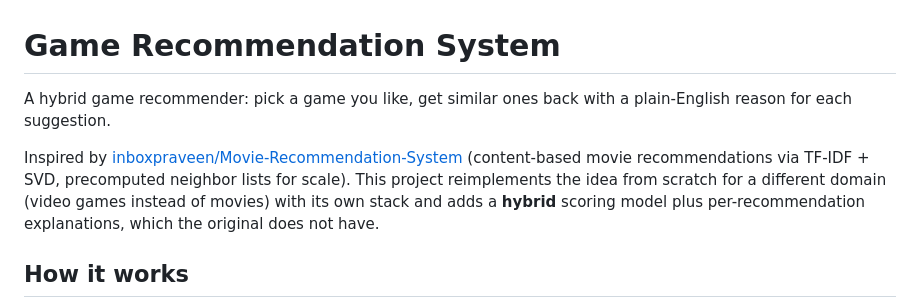
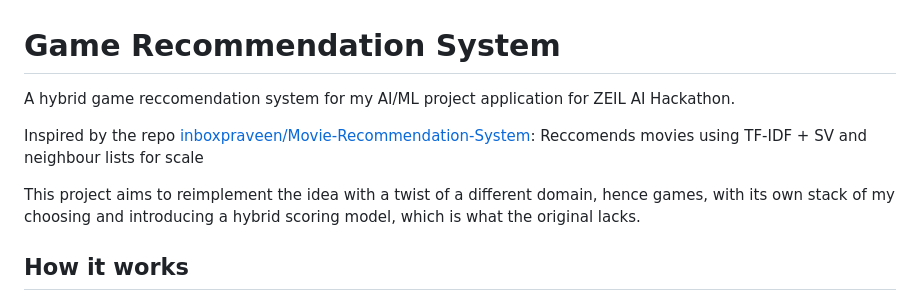
Before and after one commit to kbcoding13/ai-ml-games-reccomendation-system, a Markdown page: README.md, the part around the change. GitHub-like rendering.

```diff
--- a/README.md
+++ b/README.md
@@ -1,14 +1,12 @@
 # Game Recommendation System
 
-A hybrid game recommender: pick a game you like, get similar ones back with a
-plain-English reason for each suggestion.
+A hybrid game reccomendation system for my AI/ML project application for ZEIL AI Hackathon.
 
-Inspired by [inboxpraveen/Movie-Recommendation-System](https://github.com/inboxpraveen/Movie-Recommendation-System)
-(content-based movie recommendations via TF-IDF + SVD, precomputed neighbor
-lists for scale). This project reimplements the idea from scratch for a
-different domain (video games instead of movies) with its own stack and adds
-a **hybrid** scoring model plus per-recommendation explanations, which the
-original does not have.
+Inspired by the repo [inboxpraveen/Movie-Recommendation-System](https://github.com/inboxpraveen/Movie-Recommendation-System):
+Reccomends movies using TF-IDF + SV and neighbour lists for scale
+
+This project aims to reimplement the idea with a twist of a different domain, hence games, with its own stack of my choosing and introducing a hybrid scoring model, which is what the original lacks.
+
 
 ## How it works
 
```
